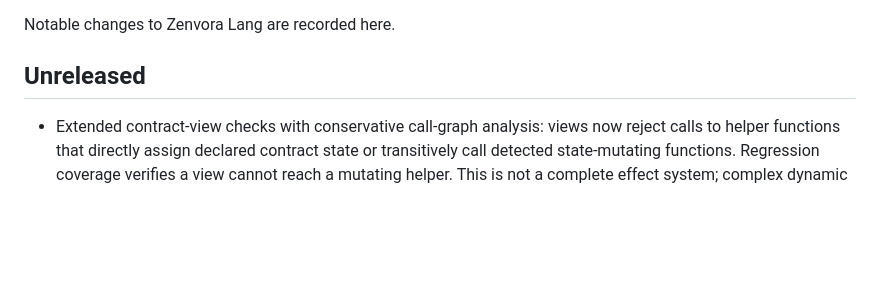
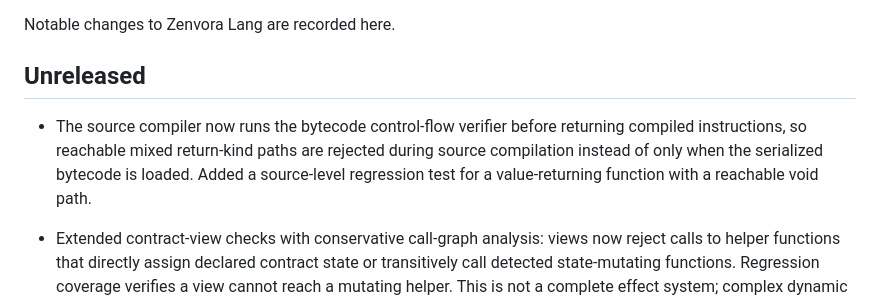
Before and after one commit to vikash7644/zenvora-lang, a Markdown page: CHANGELOG.md, the part around the change. Drawn GitHub-style; blank space fills up the shorter version.

Commit message:
docs: record compiler-side bytecode verification

```diff
--- a/CHANGELOG.md
+++ b/CHANGELOG.md
@@ -3,6 +3,8 @@
 Notable changes to Zenvora Lang are recorded here.
 
 ## Unreleased
+
+- The source compiler now runs the bytecode control-flow verifier before returning compiled instructions, so reachable mixed return-kind paths are rejected during source compilation instead of only when the serialized bytecode is loaded. Added a source-level regression test for a value-returning function with a reachable void path.
 
 - Extended contract-view checks with conservative call-graph analysis: views now reject calls to helper functions that directly assign declared contract state or transitively call detected state-mutating functions. Regression coverage verifies a view cannot reach a mutating helper. This is not a complete effect system; complex dynamic or indirect behaviors remain outside the current language model.
 
```
